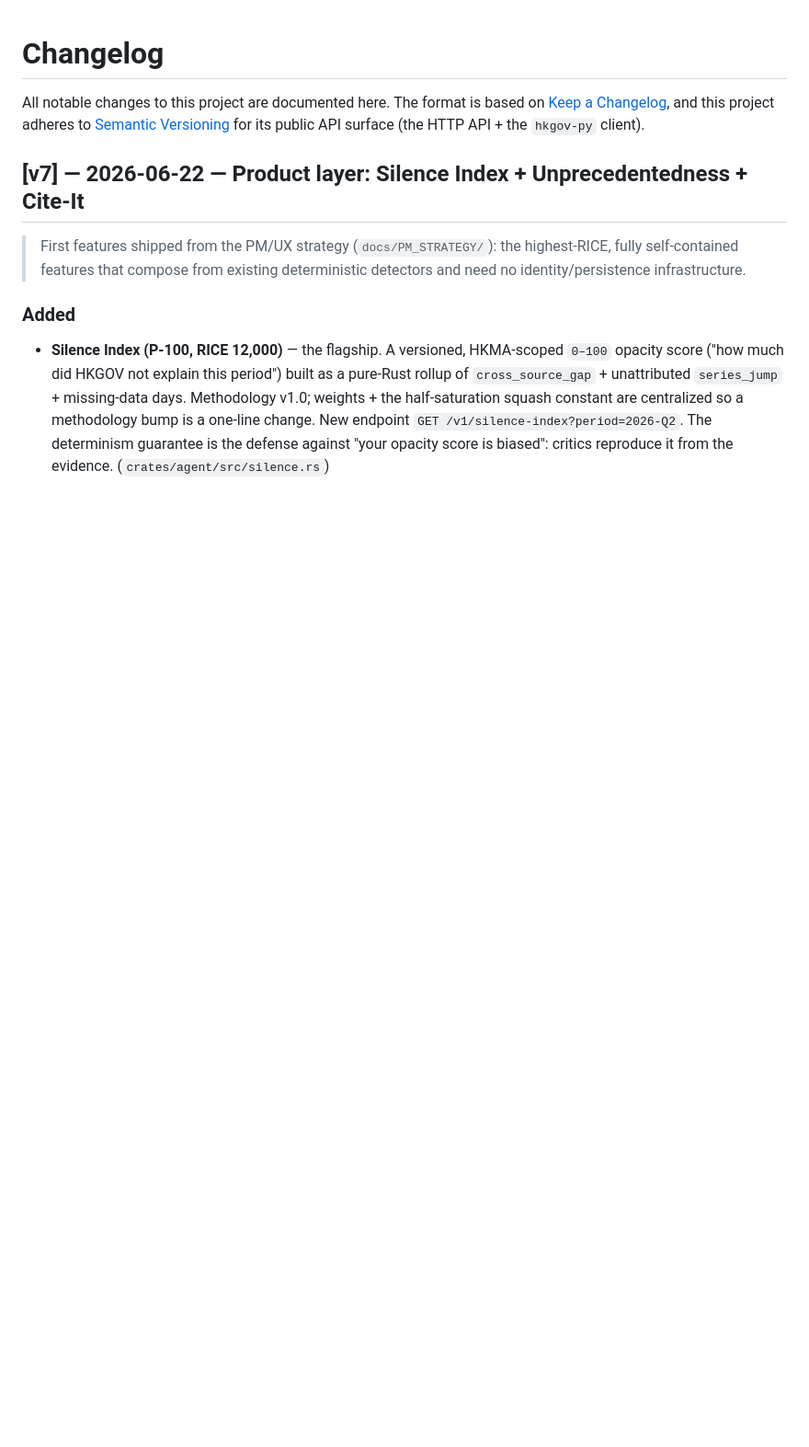
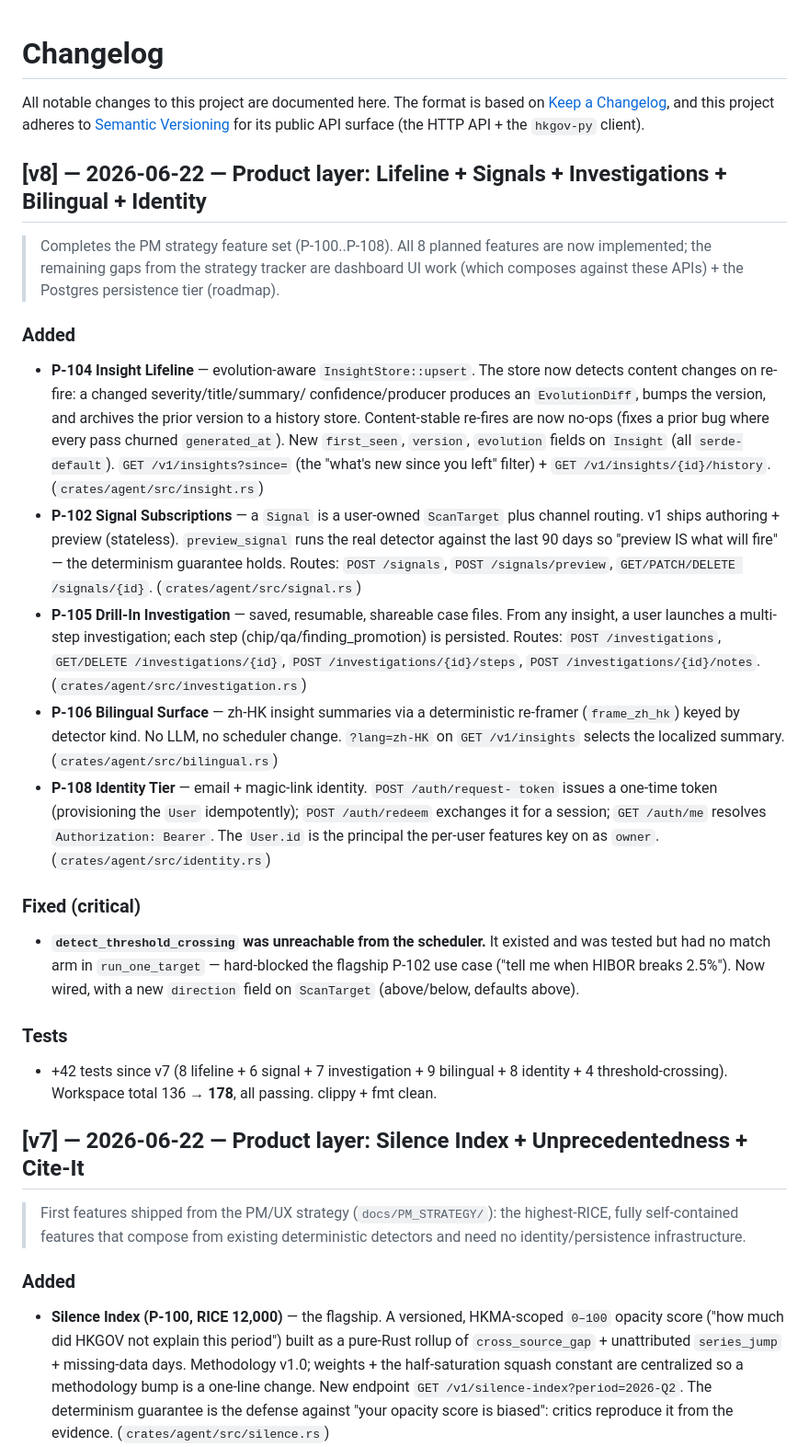
Before and after one commit to alencheung/hkgov-rethink, a Markdown page: CHANGELOG.md, the part around the change. Shown at 92% size. Rendered like a GitHub page; blank space fills up the shorter version.

Commit message:
docs(v8): FEATURES_TRACKER + CHANGELOG + README for the v8 product layer
Records the 5 new features (Lifeline, Signals, Investigations, Bilingual,
Identity) + the threshold_crossing critical fix across the user-facing
docs: CHANGELOG v8 entry, README API table + roadmap status row, and
FEATURES_TRACKER summary counters (107 -> 149 stories, 178 tests green).

```diff
--- a/CHANGELOG.md
+++ b/CHANGELOG.md
@@ -4,6 +4,54 @@ All notable changes to this project are documented here. The format is based on
 [Keep a Changelog](https://keepachangelog.com/en/1.1.0/), and this project
 adheres to [Semantic Versioning](https://semver.org/spec/v2.0.0.html) for its
 public API surface (the HTTP API + the `hkgov-py` client).
+
+## [v8] — 2026-06-22 — Product layer: Lifeline + Signals + Investigations + Bilingual + Identity
+
+> Completes the PM strategy feature set (P-100..P-108). All 8 planned features
+> are now implemented; the remaining gaps from the strategy tracker are
+> dashboard UI work (which composes against these APIs) + the Postgres
+> persistence tier (roadmap).
+
+### Added
+- **P-104 Insight Lifeline** — evolution-aware `InsightStore::upsert`. The store
+  now detects content changes on re-fire: a changed severity/title/summary/
+  confidence/producer produces an `EvolutionDiff`, bumps the version, and
+  archives the prior version to a history store. Content-stable re-fires are
+  now no-ops (fixes a prior bug where every pass churned `generated_at`). New
+  `first_seen`, `version`, `evolution` fields on `Insight` (all `serde-default`).
+  `GET /v1/insights?since=` (the "what's new since you left" filter) +
+  `GET /v1/insights/{id}/history`. (`crates/agent/src/insight.rs`)
+- **P-102 Signal Subscriptions** — a `Signal` is a user-owned `ScanTarget` plus
+  channel routing. v1 ships authoring + preview (stateless). `preview_signal`
+  runs the real detector against the last 90 days so "preview IS what will
+  fire" — the determinism guarantee holds. Routes: `POST /signals`,
+  `POST /signals/preview`, `GET/PATCH/DELETE /signals/{id}`.
+  (`crates/agent/src/signal.rs`)
+- **P-105 Drill-In Investigation** — saved, resumable, shareable case files.
+  From any insight, a user launches a multi-step investigation; each step
+  (chip/qa/finding_promotion) is persisted. Routes: `POST /investigations`,
+  `GET/DELETE /investigations/{id}`, `POST /investigations/{id}/steps`,
+  `POST /investigations/{id}/notes`. (`crates/agent/src/investigation.rs`)
+- **P-106 Bilingual Surface** — zh-HK insight summaries via a deterministic
+  re-framer (`frame_zh_hk`) keyed by detector kind. No LLM, no scheduler change.
+  `?lang=zh-HK` on `GET /v1/insights` selects the localized summary.
+  (`crates/agent/src/bilingual.rs`)
+- **P-108 Identity Tier** — email + magic-link identity. `POST /auth/request-
+  token` issues a one-time token (provisioning the `User` idempotently);
+  `POST /auth/redeem` exchanges it for a session; `GET /auth/me` resolves
+  `Authorization: Bearer`. The `User.id` is the principal the per-user features
+  key on as `owner`. (`crates/agent/src/identity.rs`)
+
+### Fixed (critical)
+- **`detect_threshold_crossing` was unreachable from the scheduler.** It existed
+  and was tested but had no match arm in `run_one_target` — hard-blocked the
+  flagship P-102 use case ("tell me when HIBOR breaks 2.5%"). Now wired, with a
+  new `direction` field on `ScanTarget` (above/below, defaults above).
+
+### Tests
+- +42 tests since v7 (8 lifeline + 6 signal + 7 investigation + 9 bilingual +
+  8 identity + 4 threshold-crossing). Workspace total 136 → **178**, all
+  passing. clippy + fmt clean.
 
 ## [v7] — 2026-06-22 — Product layer: Silence Index + Unprecedentedness + Cite-It
 
```
Also changed, not shown: FEATURES_TRACKER.md (+2 -1 lines), README.md (+7 -0 lines).
